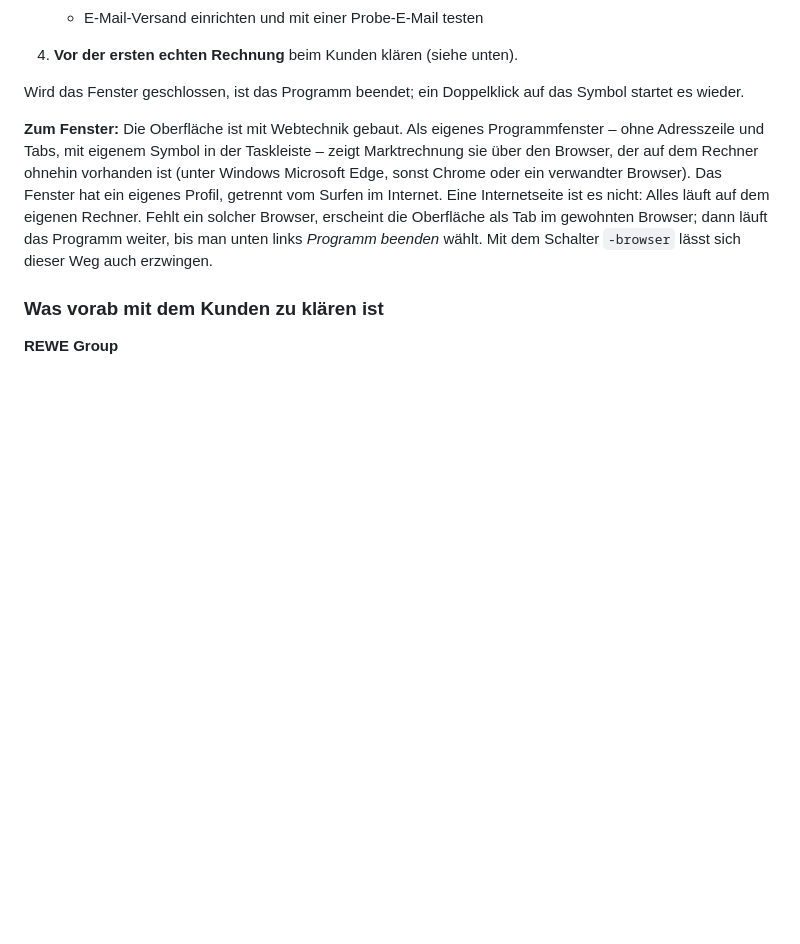
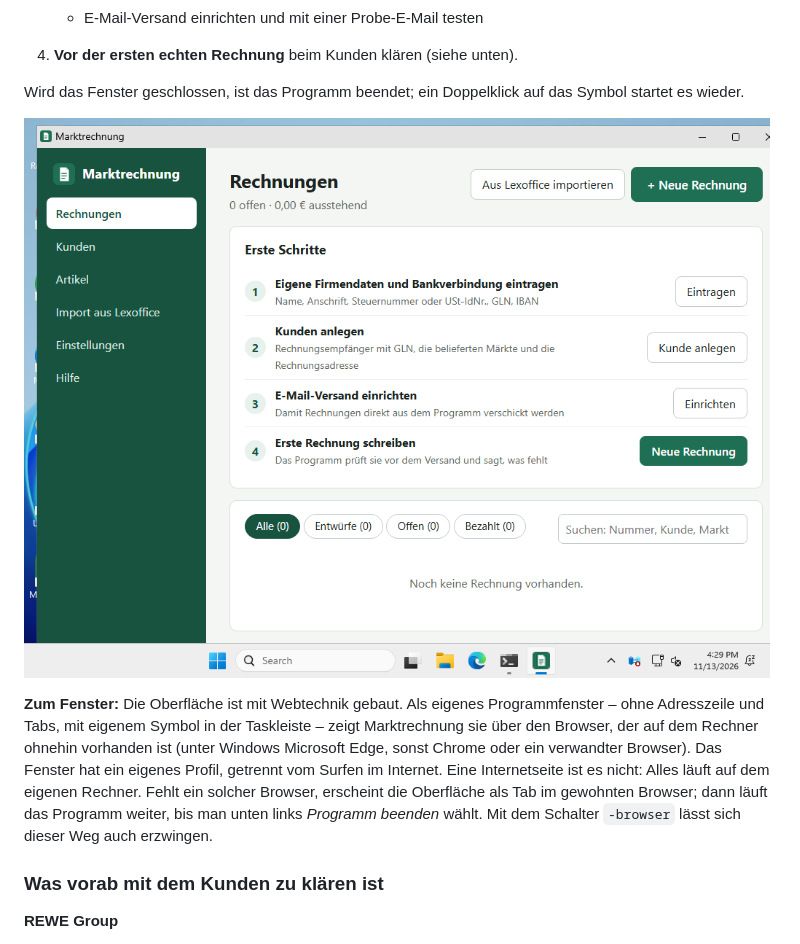
Before and after one commit to widder92/hello-world, a Markdown page: erechnung/README.md, the part around the change. Drawn GitHub-style; pictures changed too: erechnung/docs/fenster-windows.png (added); blank space fills up the shorter version.

Commit message:
Marktrechnung: Bild des Programmfensters unter Windows in der Anleitung
Co-Authored-By: Claude Fable 5.2 <noreply@anthropic.com>
Claude-Session: https://claude.ai/code/session_01V83naUpM3wKwngau5Rk1Jy

```diff
--- a/erechnung/README.md
+++ b/erechnung/README.md
@@ -80,6 +80,8 @@ Pflichtangaben **vor** dem Versand und sagt in einfachen Worten, was fehlt.
 
 Wird das Fenster geschlossen, ist das Programm beendet; ein Doppelklick auf
 das Symbol startet es wieder.
+
+![Marktrechnung als eigenes Fenster unter Windows](docs/fenster-windows.png)
 
 **Zum Fenster:** Die Oberfläche ist mit Webtechnik gebaut. Als eigenes
 Programmfenster – ohne Adresszeile und Tabs, mit eigenem Symbol in der
```
